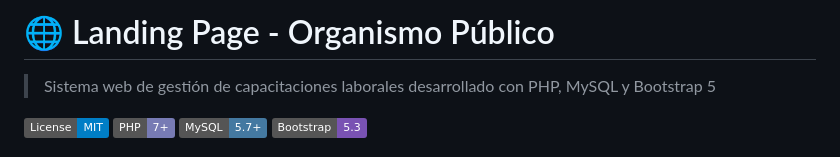
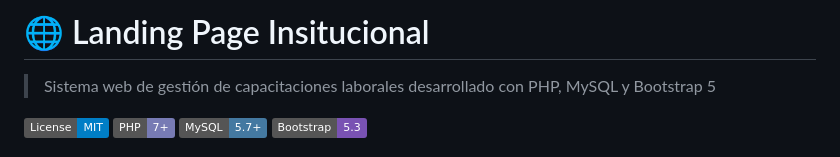
Before and after one commit to GonzaloGz23/landing-page-institucional, a Markdown page: README.md, the part around the change. Rendered like a GitHub page; badges without logos.

```diff
--- a/README.md
+++ b/README.md
@@ -1,4 +1,4 @@
-# 🌐 Landing Page - Organismo Público
+# 🌐 Landing Page Insitucional
 
 > Sistema web de gestión de capacitaciones laborales desarrollado con PHP, MySQL y Bootstrap 5
 
```
